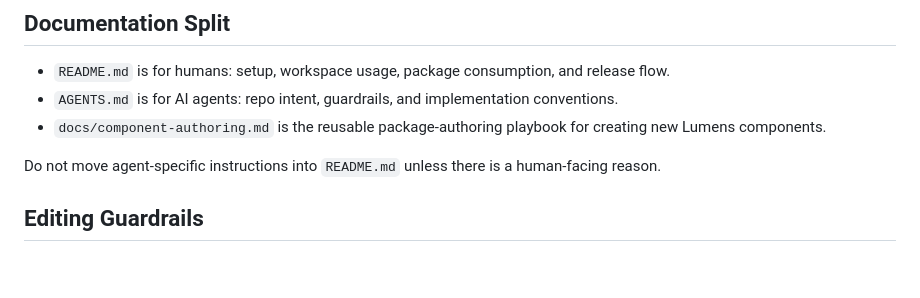
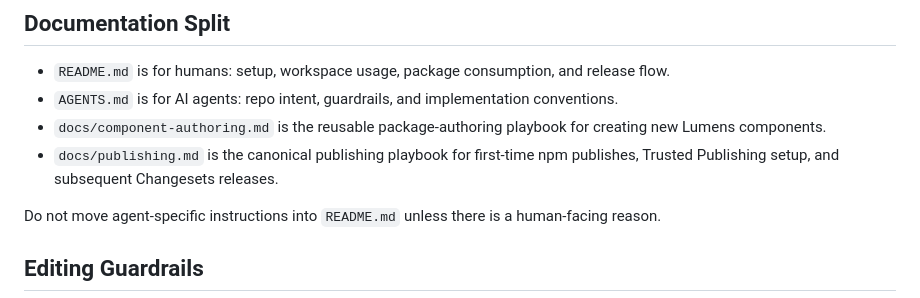
Before and after one commit to briangershon/lumens, a Markdown page: AGENTS.md, the part around the change. GitHub-like rendering; blank space fills up the shorter version.

Commit message:
Add publishing instructions

```diff
--- a/AGENTS.md
+++ b/AGENTS.md
@@ -28,6 +28,7 @@ This repository is Lumens, a monorepo for building, testing, previewing, and rel
 - `README.md` is for humans: setup, workspace usage, package consumption, and release flow.
 - `AGENTS.md` is for AI agents: repo intent, guardrails, and implementation conventions.
 - `docs/component-authoring.md` is the reusable package-authoring playbook for creating new Lumens components.
+- `docs/publishing.md` is the canonical publishing playbook for first-time npm publishes, Trusted Publishing setup, and subsequent Changesets releases.
 
 Do not move agent-specific instructions into `README.md` unless there is a human-facing reason.
 
```
Also changed, not shown: docs/publishing.md (added, +106 -0 lines).
